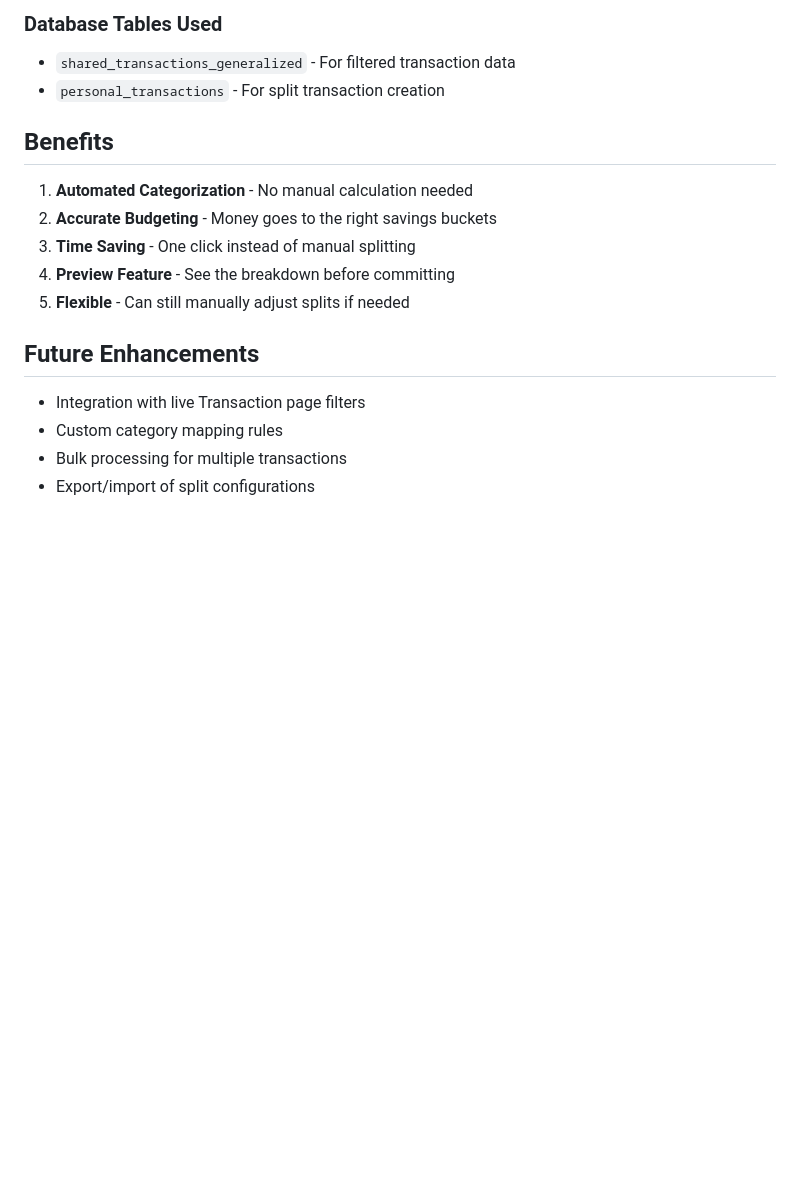
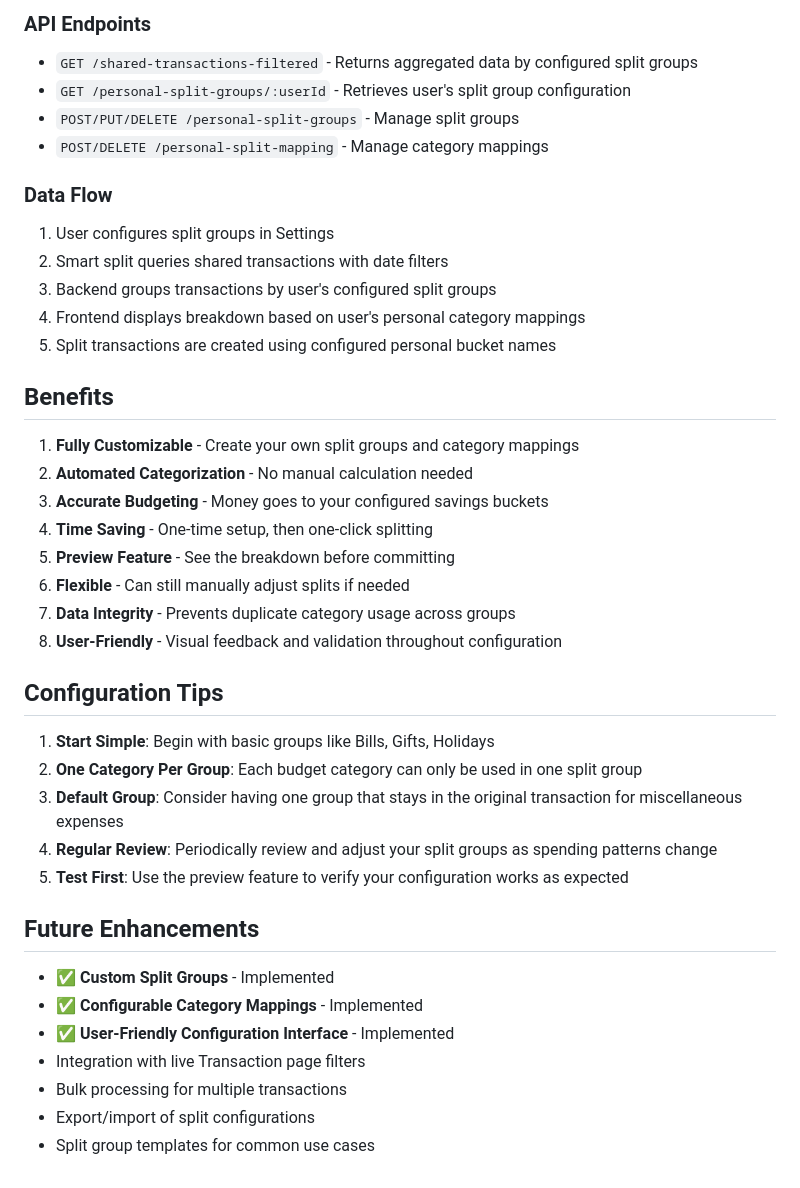
Before and after one commit to jackho1/finance-splitter-v2, a Markdown page: SMART_SPLIT_FEATURE.md, the part around one of its changes. Drawn GitHub-style; blank space fills up the shorter version.

```diff
--- a/SMART_SPLIT_FEATURE.md
+++ b/SMART_SPLIT_FEATURE.md
@@ -83,19 +118,42 @@ Clean, concise descriptions that keep your transaction history organized without
 
-### Database Tables Used
-- `shared_transactions_generalized` - For filtered transaction data
-- `personal_transactions` - For split transaction creation
+### API Endpoints
+- `GET /shared-transactions-filtered` - Returns aggregated data by configured split groups
+- `GET /personal-split-groups/:userId` - Retrieves user's split group configuration
+- `POST/PUT/DELETE /personal-split-groups` - Manage split groups
+- `POST/DELETE /personal-split-mapping` - Manage category mappings
+
+### Data Flow
+1. User configures split groups in Settings
+2. Smart split queries shared transactions with date filters
+3. Backend groups transactions by user's configured split groups
+4. Frontend displays breakdown based on user's personal category mappings
+5. Split transactions are created using configured personal bucket names
 
 ## Benefits
 
-1. **Automated Categorization** - No manual calculation needed
-2. **Accurate Budgeting** - Money goes to the right savings buckets
-3. **Time Saving** - One click instead of manual splitting
-4. **Preview Feature** - See the breakdown before committing
-5. **Flexible** - Can still manually adjust splits if needed
+1. **Fully Customizable** - Create your own split groups and category mappings
+2. **Automated Categorization** - No manual calculation needed
+3. **Accurate Budgeting** - Money goes to your configured savings buckets
+4. **Time Saving** - One-time setup, then one-click splitting
+5. **Preview Feature** - See the breakdown before committing
+6. **Flexible** - Can still manually adjust splits if needed
+7. **Data Integrity** - Prevents duplicate category usage across groups
+8. **User-Friendly** - Visual feedback and validation throughout configuration
+
+## Configuration Tips
+
+1. **Start Simple**: Begin with basic groups like Bills, Gifts, Holidays
+2. **One Category Per Group**: Each budget category can only be used in one split group
+3. **Default Group**: Consider having one group that stays in the original transaction for miscellaneous expenses
+4. **Regular Review**: Periodically review and adjust your split groups as spending patterns change
+5. **Test First**: Use the preview feature to verify your configuration works as expected
 
 ## Future Enhancements
 
+- ✅ **Custom Split Groups** - Implemented
+- ✅ **Configurable Category Mappings** - Implemented
+- ✅ **User-Friendly Configuration Interface** - Implemented
 - Integration with live Transaction page filters
-- Custom category mapping rules
 - Bulk processing for multiple transactions
 - Export/import of split configurations
+- Split group templates for common use cases
```
Also changed, not shown: other parts of SMART_SPLIT_FEATURE.md (+61 -26 lines), TODO.md (+5 -2 lines).
